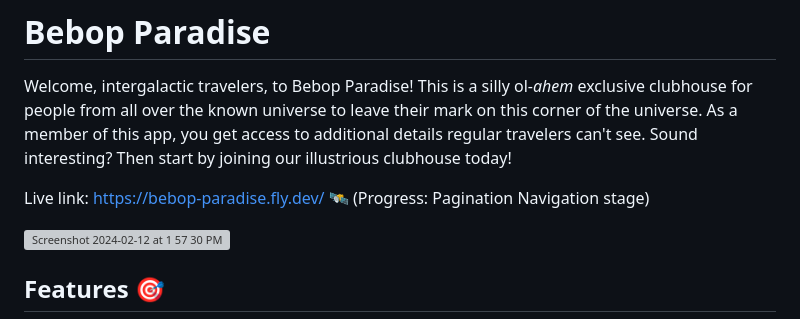
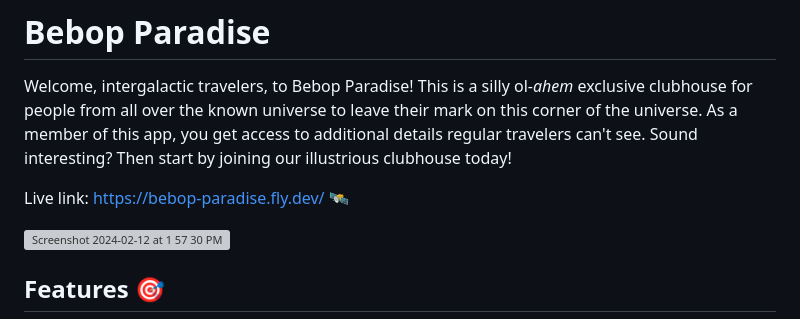
Before and after one commit to NovaCat35/members-only, a Markdown page: readme.md, the part around the change. Drawn GitHub-style; grey boxes are pictures that could not be loaded.

```diff
--- a/readme.md
+++ b/readme.md
@@ -1,7 +1,7 @@
 # Bebop Paradise
 Welcome, intergalactic travelers, to Bebop Paradise! This is a silly ol-*ahem* exclusive clubhouse for people from all over the known universe to leave their mark on this corner of the universe. As a member of this app, you get access to additional details regular travelers can't see. Sound interesting? Then start by joining our illustrious clubhouse today!
 
-Live link: https://bebop-paradise.fly.dev/ 🛰️ (Progress: Pagination Navigation stage)
+Live link: https://bebop-paradise.fly.dev/ 🛰️
 
 <img width="1044" alt="Screenshot 2024-02-12 at 1 57 30 PM" src="https://github.com/NovaCat35/members-only/assets/54908064/6ee5047e-cb51-4355-8326-177e4875ae96">
 
```
